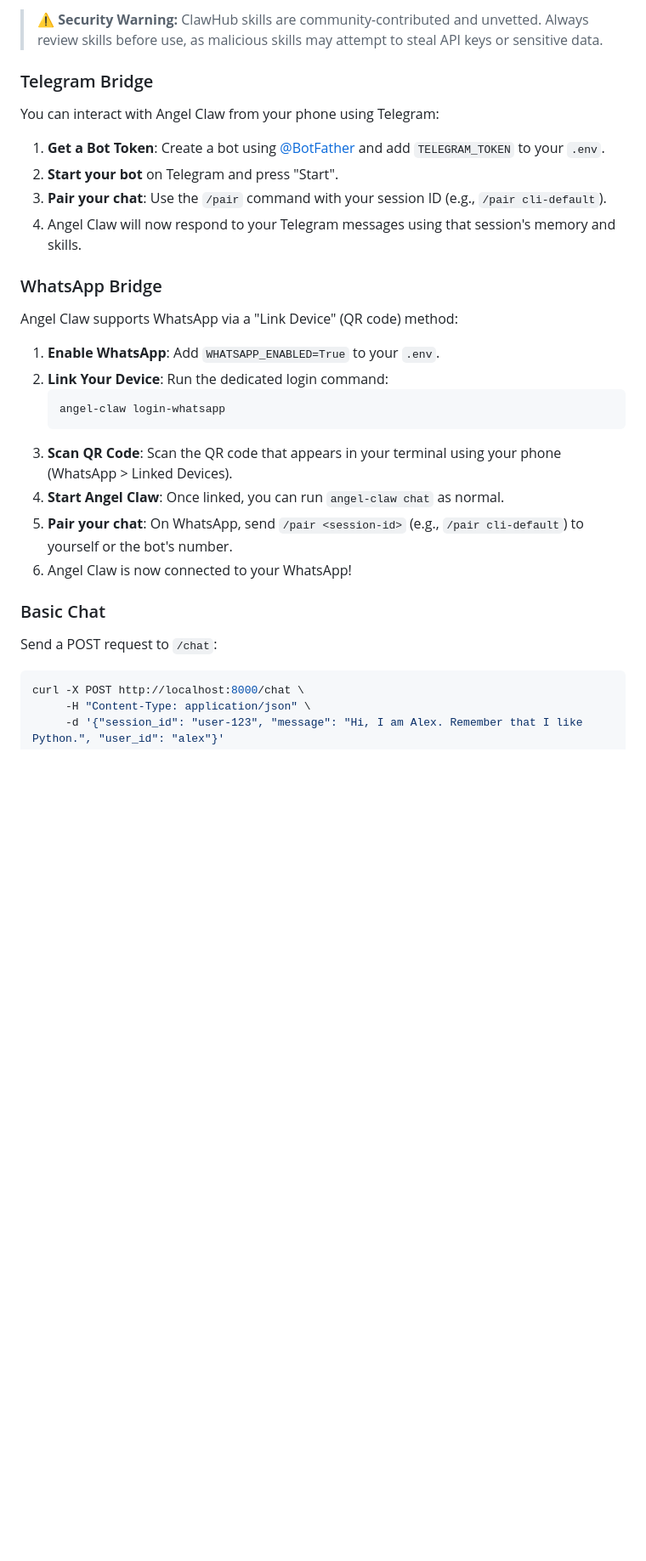
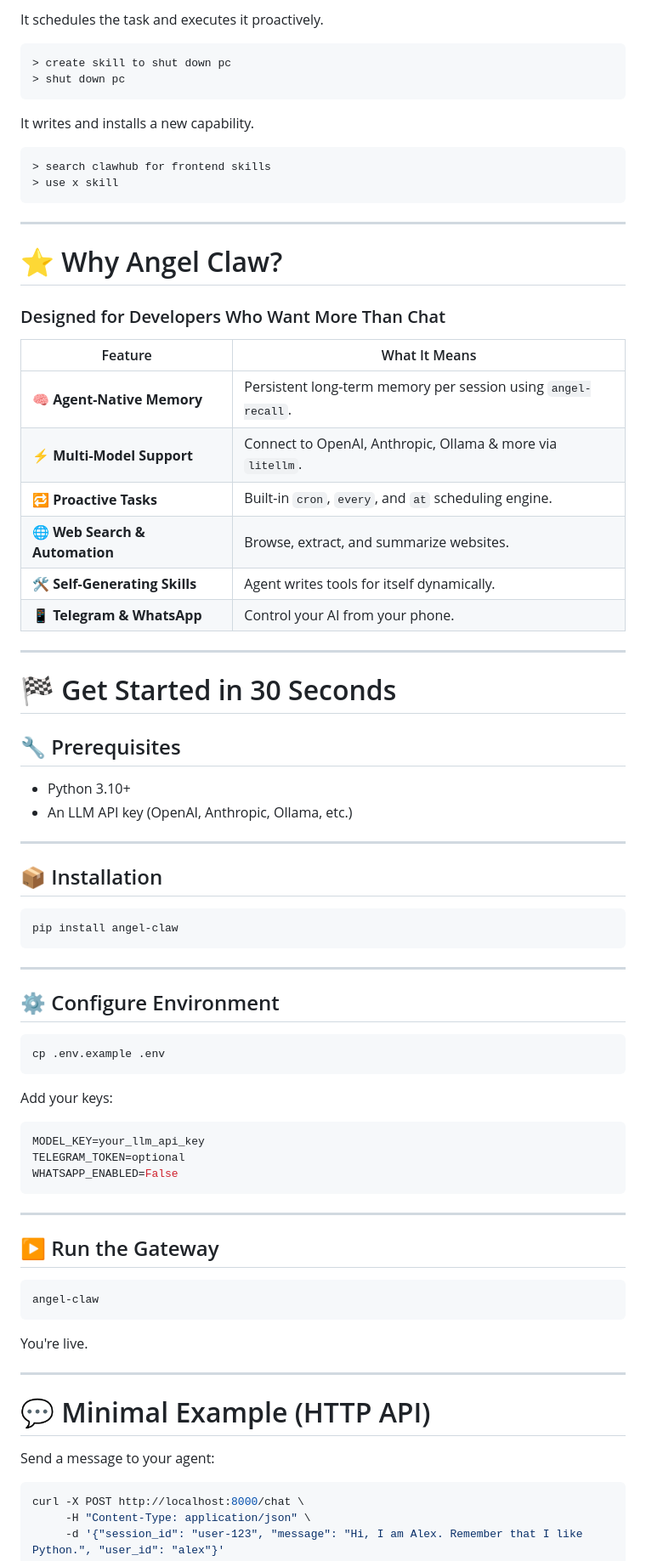
Before and after one commit to Abdur-rahmaanJ/angel-claw, a Markdown page: README.md, the part around one of its changes. Shown at 85% size. Drawn GitHub-style; blank space fills up the shorter version.

````diff
--- a/README.md
+++ b/README.md
@@ -67,29 +59,81 @@ Angel Claw can search for and install community-contributed skills from [ClawHub
 
-> ⚠️ **Security Warning:** ClawHub skills are community-contributed and unvetted. Always review skills before use, as malicious skills may attempt to steal API keys or sensitive data.
+It schedules the task and executes it proactively.
 
-### Telegram Bridge
+```text
+> create skill to shut down pc
+> shut down pc
+```
 
-You can interact with Angel Claw from your phone using Telegram:
-1.  **Get a Bot Token**: Create a bot using [@BotFather](https://t.me/botfather) and add `TELEGRAM_TOKEN` to your `.env`.
-2.  **Start your bot** on Telegram and press "Start".
-3.  **Pair your chat**: Use the `/pair` command with your session ID (e.g., `/pair cli-default`).
-4.  Angel Claw will now respond to your Telegram messages using that session's memory and skills.
+It writes and installs a new capability.
 
-### WhatsApp Bridge
+```text
+> search clawhub for frontend skills
+> use x skill
+```
 
-Angel Claw supports WhatsApp via a "Link Device" (QR code) method:
-1.  **Enable WhatsApp**: Add `WHATSAPP_ENABLED=True` to your `.env`.
-2.  **Link Your Device**: Run the dedicated login command:
-    ```bash
-    angel-claw login-whatsapp
-    ```
-3.  **Scan QR Code**: Scan the QR code that appears in your terminal using your phone (WhatsApp > Linked Devices).
-4.  **Start Angel Claw**: Once linked, you can run `angel-claw chat` as normal.
-5.  **Pair your chat**: On WhatsApp, send `/pair <session-id>` (e.g., `/pair cli-default`) to yourself or the bot's number.
-6.  Angel Claw is now connected to your WhatsApp!
+---
 
-### Basic Chat
-Send a POST request to `/chat`:
+# ⭐ Why Angel Claw?
+
+### Designed for Developers Who Want More Than Chat
+
+| Feature | What It Means |
+|----------|--------------|
+| 🧠 **Agent-Native Memory** | Persistent long-term memory per session using `angel-recall`. |
+| ⚡ **Multi-Model Support** | Connect to OpenAI, Anthropic, Ollama & more via `litellm`. |
+| 🔁 **Proactive Tasks** | Built-in `cron`, `every`, and `at` scheduling engine. |
+| 🌐 **Web Search & Automation** | Browse, extract, and summarize websites. |
+| 🛠 **Self-Generating Skills** | Agent writes tools for itself dynamically. |
+| 📱 **Telegram & WhatsApp** | Control your AI from your phone. |
+
+---
+
+# 🏁 Get Started in 30 Seconds
+
+## 🔧 Prerequisites
+
+- Python 3.10+
+- An LLM API key (OpenAI, Anthropic, Ollama, etc.)
+
+---
+
+## 📦 Installation
+
+```bash
+pip install angel-claw
+```
+
+---
+
+## ⚙️ Configure Environment
+
+```bash
+cp .env.example .env
+```
+
+Add your keys:
+
+```env
+MODEL_KEY=your_llm_api_key
+TELEGRAM_TOKEN=optional
+WHATSAPP_ENABLED=False
+```
+
+---
+
+## ▶ Run the Gateway
+
+```bash
+angel-claw
+```
+
+You're live.
+
+---
+
+# 💬 Minimal Example (HTTP API)
+
+Send a message to your agent:
 
 ```bash
 curl -X POST http://localhost:8000/chat \
````
Also changed, not shown: other parts of README.md (+201 -51 lines).
